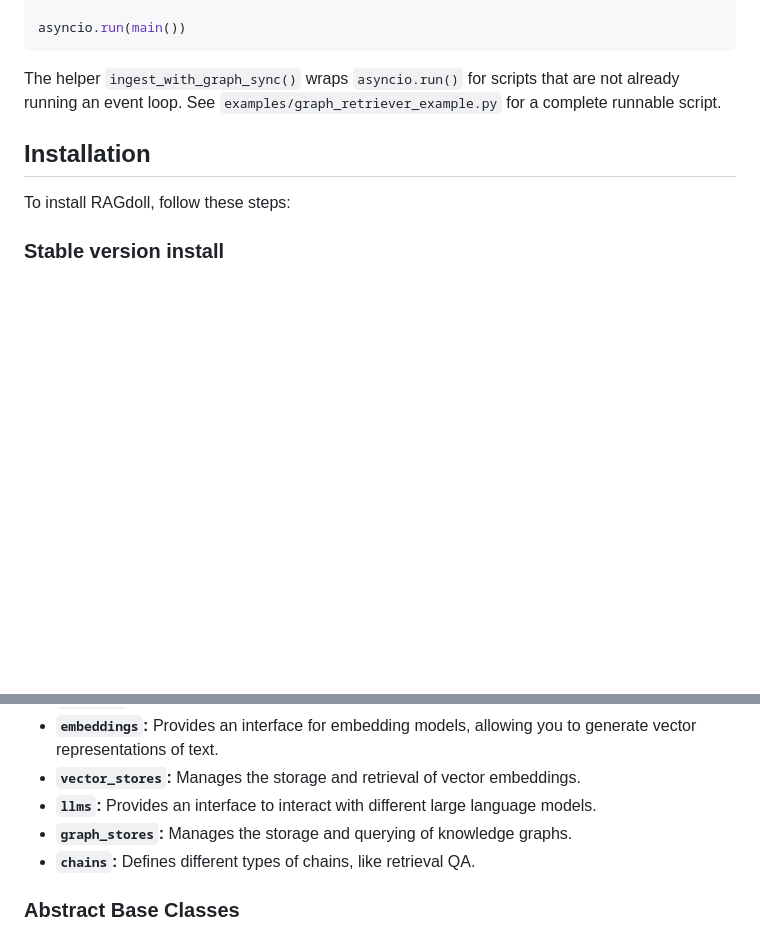
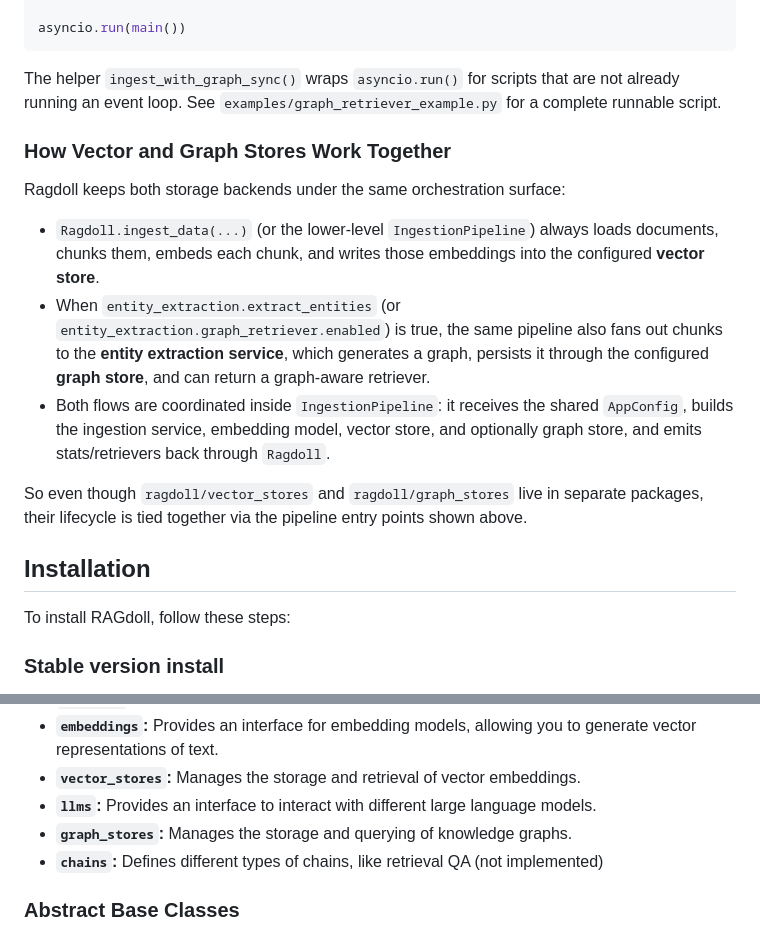
Before and after one commit to nsasto/RAGdoll, a Markdown page: README.md, 2 parts joined by grey strips. Rendered like a GitHub page; blank space fills up the shorter version.

```diff
--- a/README.md
+++ b/README.md
@@ -81,6 +81,16 @@ asyncio.run(main())
 The helper `ingest_with_graph_sync()` wraps `asyncio.run()` for scripts that are not already running an event loop.
 See `examples/graph_retriever_example.py` for a complete runnable script.
 
+### How Vector and Graph Stores Work Together
+
+Ragdoll keeps both storage backends under the same orchestration surface:
+
+- `Ragdoll.ingest_data(...)` (or the lower-level `IngestionPipeline`) always loads documents, chunks them, embeds each chunk, and writes those embeddings into the configured **vector store**.
+- When `entity_extraction.extract_entities` (or `entity_extraction.graph_retriever.enabled`) is true, the same pipeline also fans out chunks to the **entity extraction service**, which generates a graph, persists it through the configured **graph store**, and can return a graph-aware retriever.
+- Both flows are coordinated inside `IngestionPipeline`: it receives the shared `AppConfig`, builds the ingestion service, embedding model, vector store, and optionally graph store, and emits stats/retrievers back through `Ragdoll`.
+
+So even though `ragdoll/vector_stores` and `ragdoll/graph_stores` live in separate packages, their lifecycle is tied together via the pipeline entry points shown above.
+
 ## Installation
 
 To install RAGdoll, follow these steps:
@@ -137,7 +147,7 @@ RAGdoll's architecture is built around modular components and abstract base clas
 - **`vector_stores`:** Manages the storage and retrieval of vector embeddings.
 - **`llms`:** Provides an interface to interact with different large language models.
 - **`graph_stores`:** Manages the storage and querying of knowledge graphs.
-- **`chains`:** Defines different types of chains, like retrieval QA.
+- **`chains`:** Defines different types of chains, like retrieval QA (not implemented)
 
 ### Abstract Base Classes
 
```
